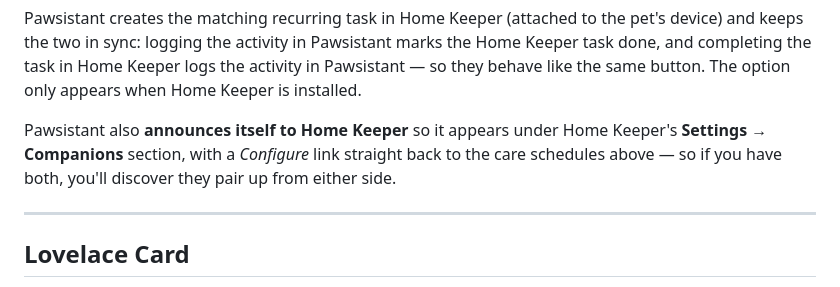
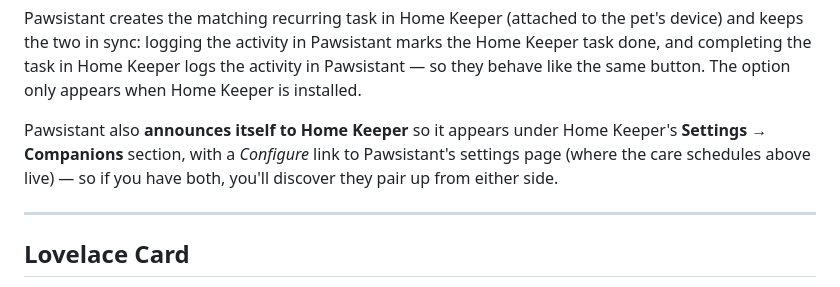
Before and after one commit to prestomation/Pawsistant, a Markdown page: README.md, the part around the change. GitHub-like rendering.

Commit message:
Review: soften Configure-link wording to integration settings page
The Home Keeper Configure button deep-links by domain to Pawsistant's
integration page (not directly to the care-schedule options dialog). Adjust the
CHANGELOG/README wording to match what it actually does.

Co-Authored-By: Claude Opus 4.8 (1M context) <noreply@anthropic.com>
Claude-Session: https://claude.ai/code/session_0147z5CAVBggwBaHBf2A1CvN

```diff
--- a/README.md
+++ b/README.md
@@ -80,8 +80,9 @@ Pawsistant — so they behave like the same button. The option only appears when
 Keeper is installed.
 
 Pawsistant also **announces itself to Home Keeper** so it appears under Home Keeper's
-**Settings → Companions** section, with a *Configure* link straight back to the care
-schedules above — so if you have both, you'll discover they pair up from either side.
+**Settings → Companions** section, with a *Configure* link to Pawsistant's settings
+page (where the care schedules above live) — so if you have both, you'll discover they
+pair up from either side.
 
 ---
 
```
Also changed, not shown: CHANGELOG.md (+1 -1 lines).
